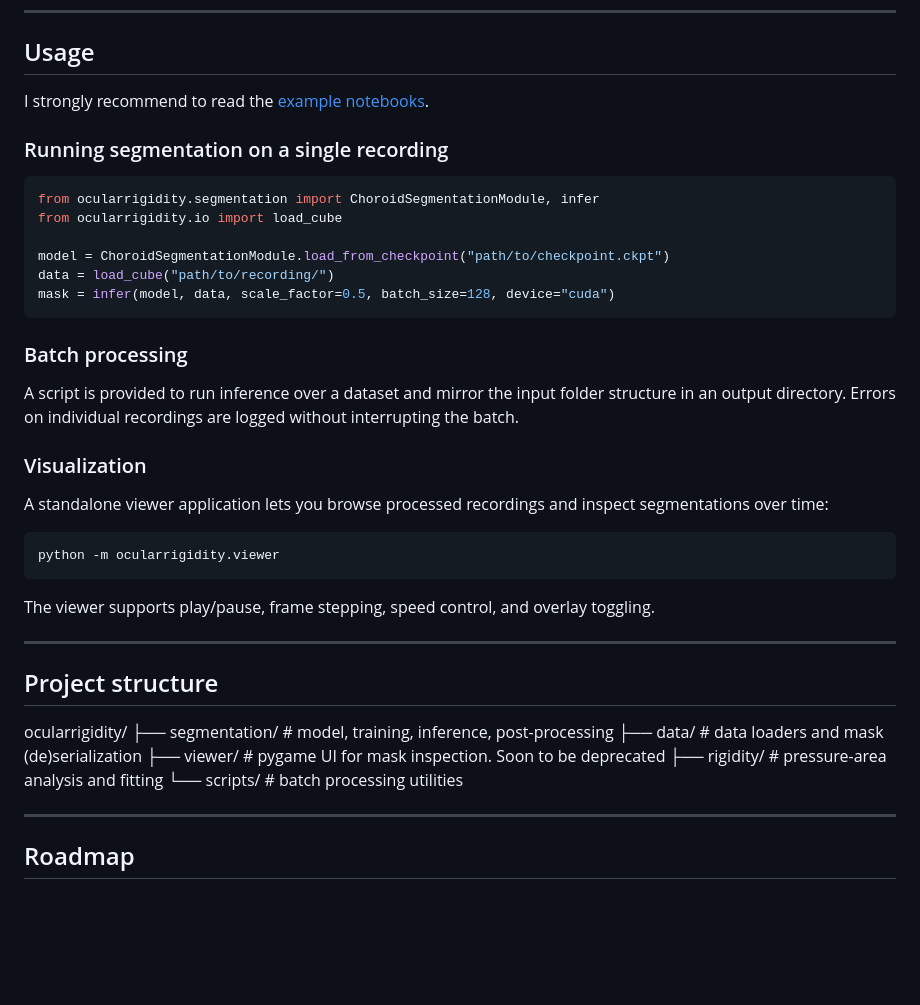
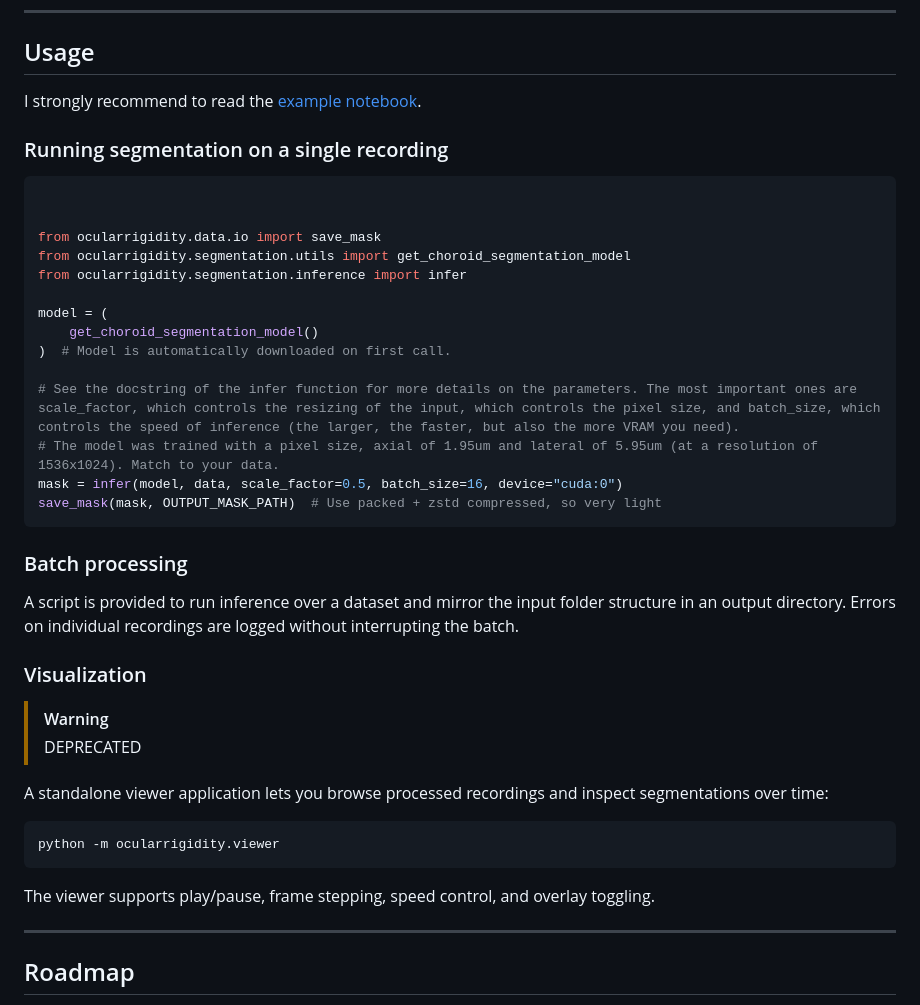
Before and after one commit to ClementPla/OcularRigidity, a Markdown page: README.md, the part around the change. Drawn GitHub-style; blank space fills up the shorter version.

````diff
--- a/README.md
+++ b/README.md
@@ -42,17 +42,25 @@ Dependencies include PyTorch, PyTorch Lightning, numpy, scipy, zstandard, and py
 
 ## Usage
 
-I strongly recommend to read the [example notebooks](notebook/example.ipynb).
+I strongly recommend to read the [example notebook](notebook/example.ipynb).
 
 ### Running segmentation on a single recording
 
 ```python
-from ocularrigidity.segmentation import ChoroidSegmentationModule, infer
-from ocularrigidity.io import load_cube
 
-model = ChoroidSegmentationModule.load_from_checkpoint("path/to/checkpoint.ckpt")
-data = load_cube("path/to/recording/")
-mask = infer(model, data, scale_factor=0.5, batch_size=128, device="cuda")
+
+from ocularrigidity.data.io import save_mask
+from ocularrigidity.segmentation.utils import get_choroid_segmentation_model
+from ocularrigidity.segmentation.inference import infer
+
+model = (
+    get_choroid_segmentation_model()
+)  # Model is automatically downloaded on first call.
+
+# See the docstring of the infer function for more details on the parameters. The most important ones are scale_factor, which controls the resizing of the input, which controls the pixel size, and batch_size, which controls the speed of inference (the larger, the faster, but also the more VRAM you need).
+# The model was trained with a pixel size, axial of 1.95um and lateral of 5.95um (at a resolution of 1536x1024). Match to your data.
+mask = infer(model, data, scale_factor=0.5, batch_size=16, device="cuda:0")
+save_mask(mask, OUTPUT_MASK_PATH)  # Use packed + zstd compressed, so very light
 ```
 
 ### Batch processing
@@ -60,6 +68,10 @@ mask = infer(model, data, scale_factor=0.5, batch_size=128, device="cuda")
 A script is provided to run inference over a dataset and mirror the input folder structure in an output directory. Errors on individual recordings are logged without interrupting the batch.
 
 ### Visualization
+
+> [!WARNING]
+> DEPRECATED
+
 
 A standalone viewer application lets you browse processed recordings and inspect segmentations over time:
 
@@ -69,16 +81,6 @@ python -m ocularrigidity.viewer
 
 The viewer supports play/pause, frame stepping, speed control, and overlay toggling.
 
----
-
-## Project structure
-
-ocularrigidity/
-├── segmentation/      # model, training, inference, post-processing
-├── data/                # data loaders and mask (de)serialization
-├── viewer/            # pygame UI for mask inspection. Soon to be deprecated
-├── rigidity/          # pressure-area analysis and fitting
-└── scripts/           # batch processing utilities
 
 
 ---
````
